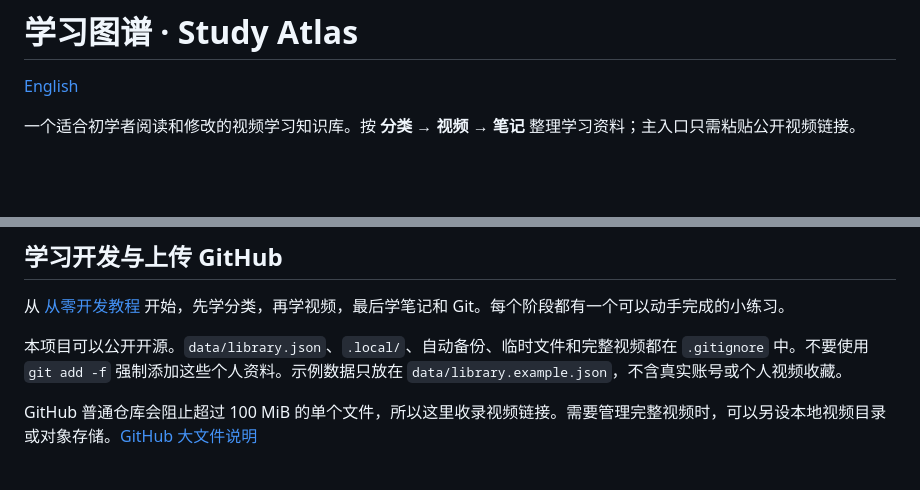
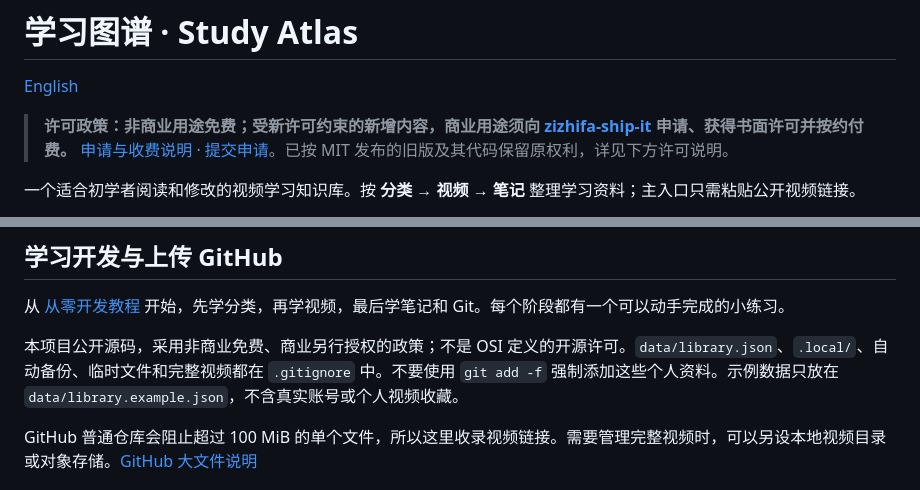
Before and after one commit to zizhifa-ship-it/study-atlas-open, a Markdown page: README.md, 2 parts joined by grey strips. Drawn GitHub-style; blank space fills up the shorter version.

```diff
--- a/README.md
+++ b/README.md
@@ -1,6 +1,8 @@
 # 学习图谱 · Study Atlas
 
 [English](README.en.md)
+
+> **许可政策：非商业用途免费；受新许可约束的新增内容，商业用途须向 [zizhifa-ship-it](https://github.com/zizhifa-ship-it) 申请、获得书面许可并按约付费。** [申请与收费说明](COMMERCIAL-LICENSE.md) · [提交申请](https://github.com/zizhifa-ship-it/study-atlas-open/issues/new?template=commercial-license.yml)。已按 MIT 发布的旧版及其代码保留原权利，详见下方许可说明。
 
 一个适合初学者阅读和修改的视频学习知识库。按 **分类 → 视频 → 笔记** 整理学习资料；主入口只需粘贴公开视频链接。
 
@@ -129,7 +131,7 @@ study-atlas/
 
 从 [从零开发教程](docs/从零开发.md) 开始，先学分类，再学视频，最后学笔记和 Git。每个阶段都有一个可以动手完成的小练习。
 
-本项目可以公开开源。`data/library.json`、`.local/`、自动备份、临时文件和完整视频都在 `.gitignore` 中。不要使用 `git add -f` 强制添加这些个人资料。示例数据只放在 `data/library.example.json`，不含真实账号或个人视频收藏。
+本项目公开源码，采用非商业免费、商业另行授权的政策；不是 OSI 定义的开源许可。`data/library.json`、`.local/`、自动备份、临时文件和完整视频都在 `.gitignore` 中。不要使用 `git add -f` 强制添加这些个人资料。示例数据只放在 `data/library.example.json`，不含真实账号或个人视频收藏。
 
 GitHub 普通仓库会阻止超过 100 MiB 的单个文件，所以这里收录视频链接。需要管理完整视频时，可以另设本地视频目录或对象存储。[GitHub 大文件说明](https://docs.github.com/en/repositories/working-with-files/managing-large-files/about-large-files-on-github)
 
```
Also changed, not shown: other parts of README.md (+10 -3 lines).
